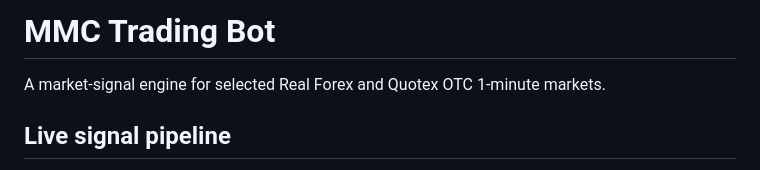
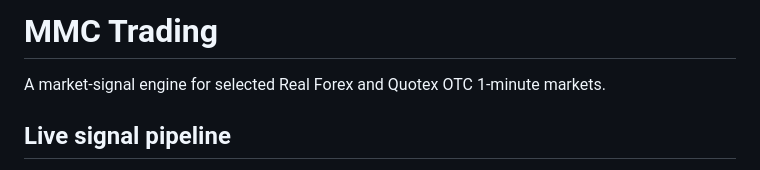
Before and after one commit to Kayum000/mmc-treading-bot, a Markdown page: README.md, the part around the change. Rendered like a GitHub page.

```diff
--- a/README.md
+++ b/README.md
@@ -1,4 +1,4 @@
-# MMC Trading Bot
+# MMC Trading
 
 A market-signal engine for selected Real Forex and Quotex OTC 1-minute markets.
 
```
